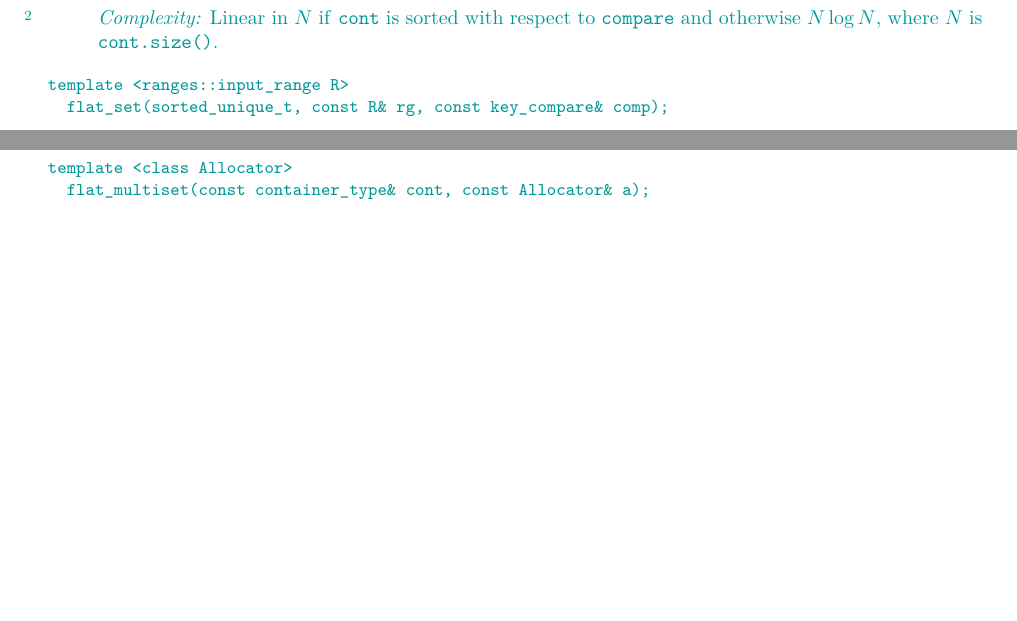
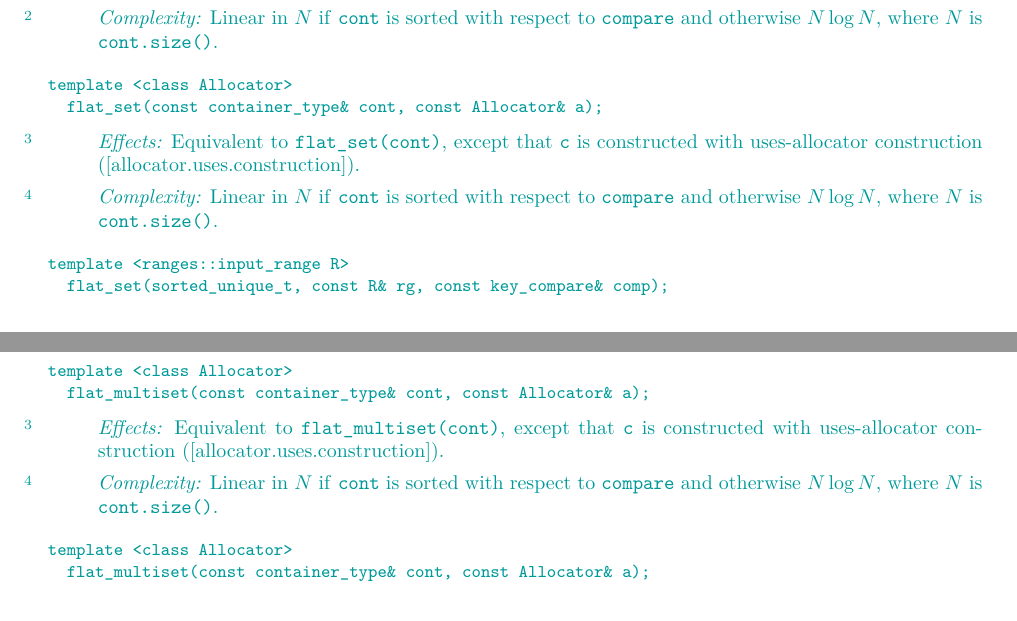
Before and after one commit to tzlaine/flat_map, a LaTeX book (paper/paper.tex, which reads paper/containers-lib.tex): two parts of pages 9 and 17 of 21, joined at a grey line, cut so that both start at the same text, the shorter picture padded with empty space. Compiled offline with pdfLaTeX.

Commit message:
Give an explicit description to the container+Allocator ctors, since they do not sctually directly correspond to any non-Allocator ctor.

```diff
--- a/paper/containers-lib.tex
+++ b/paper/containers-lib.tex
@@ -444,6 +444,24 @@ flat_set(container_type cont);
 \tcode{compare}, sorts the range \range{begin()}{end()} with respect to
 \tcode{compare}, and finally erases the range \range{ranges::unique(*this,
 compare)}{end()}.
+
+\pnum
+\complexity
+Linear in $N$ if \tcode{cont} is sorted with respect to \tcode{compare} and
+otherwise $N \log N$, where $N$ is \tcode{cont.size()}.
+\end{itemdescr}
+
+\indexlibrary{\idxcode{flatset}!constructor}%
+\begin{itemdecl}
+template <class Allocator>
+  flat_set(const container_type& cont, const Allocator& a);
+\end{itemdecl}
+
+\begin{itemdescr}
+\pnum
+\effects Equivalent to \tcode{flat_set(cont)}, except that \tcode{c}
+is constructed with uses-allocator construction
+([allocator.uses.construction]).
 
 \pnum
 \complexity
@@ -1020,6 +1038,24 @@ otherwise $N \log N$, where $N$ is \tcode{cont.size()}.
 \begin{itemdecl}
 template <class Allocator>
   flat_multiset(const container_type& cont, const Allocator& a);
+\end{itemdecl}
+
+\begin{itemdescr}
+\pnum
+\effects Equivalent to \tcode{flat_multiset(cont)}, except that \tcode{c}
+is constructed with uses-allocator construction
+([allocator.uses.construction]).
+
+\pnum
+\complexity
+Linear in $N$ if \tcode{cont} is sorted with respect to \tcode{compare} and
+otherwise $N \log N$, where $N$ is \tcode{cont.size()}.
+\end{itemdescr}
+
+\indexlibrary{\idxcode{flatmultiset}!constructor}%
+\begin{itemdecl}
+template <class Allocator>
+  flat_multiset(const container_type& cont, const Allocator& a);
 template <ranges::input_range R, class Allocator>
   flat_multiset(const R& rg, const Allocator& a);
 template <ranges::input_range R, class Allocator>
```
